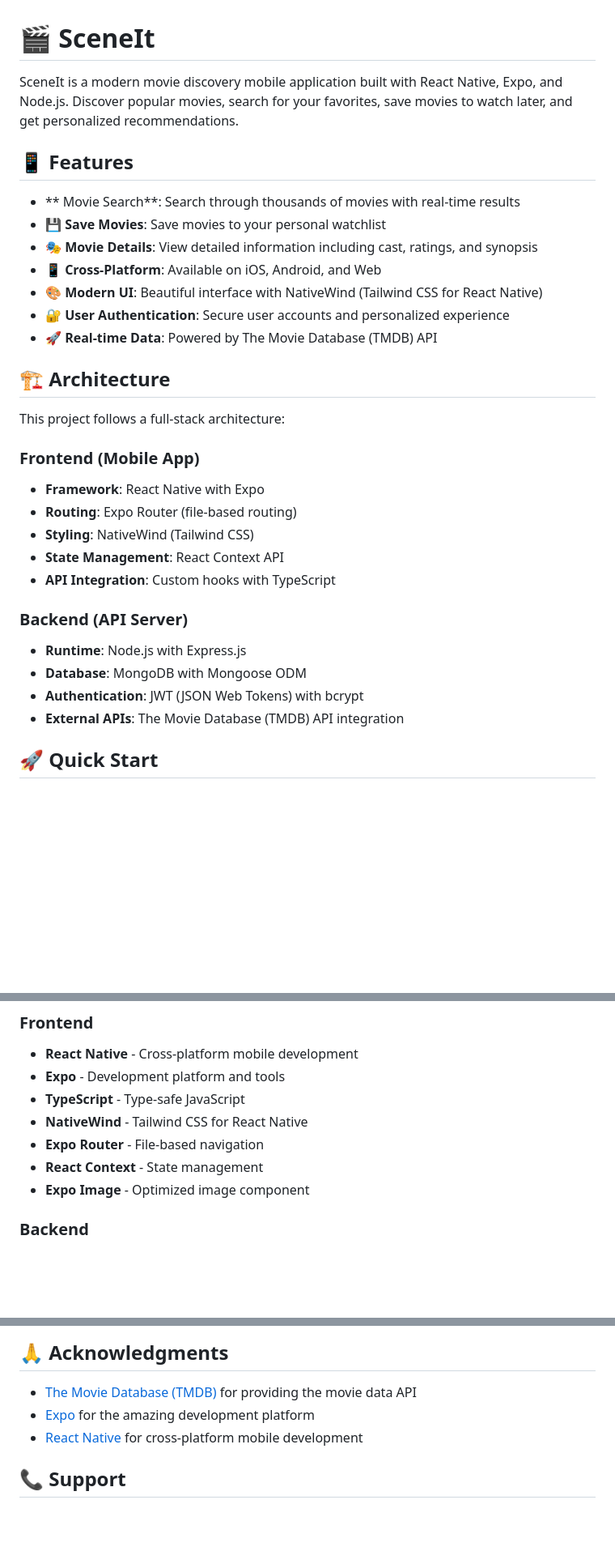
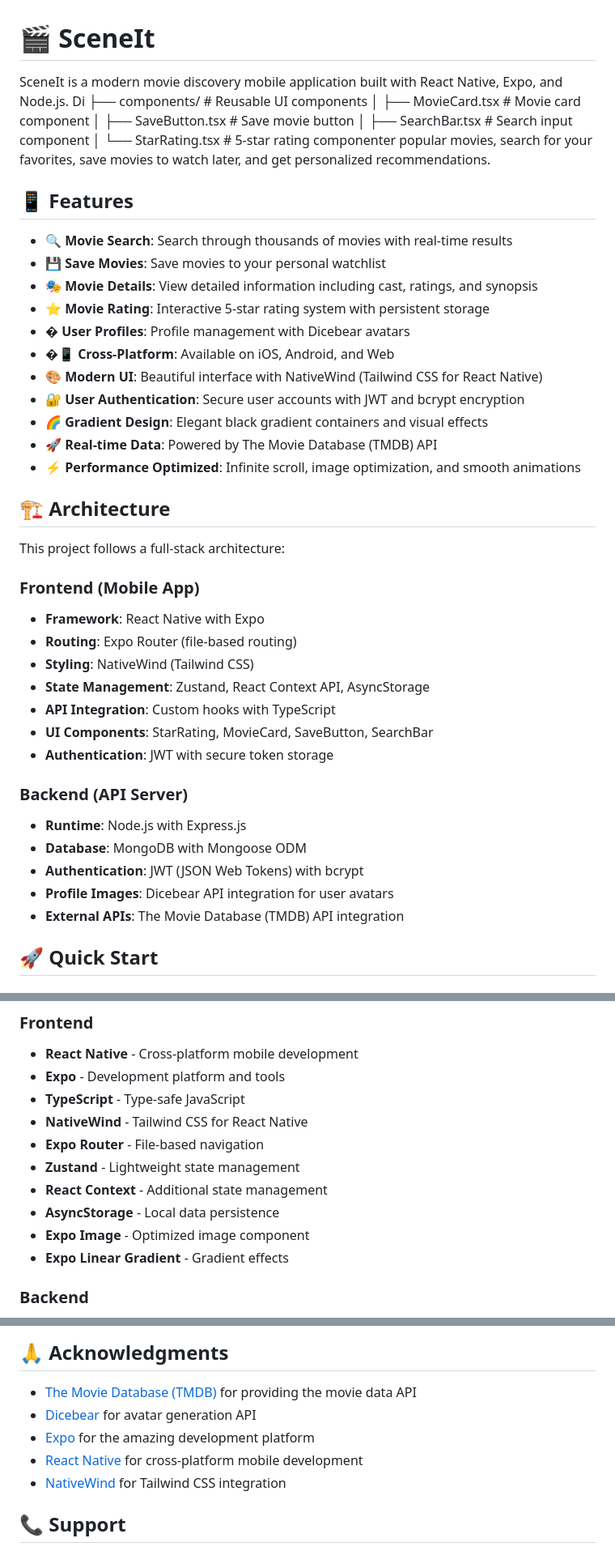
Before and after one commit to Shawon00s/SceneIt, a Markdown page: README.md, 3 parts joined by grey strips. Shown: that part at 81% size. Rendered like a GitHub page; blank space fills up the shorter version.

```diff
--- a/README.md
+++ b/README.md
@@ -1,16 +1,24 @@
 # 🎬 SceneIt
 
-SceneIt is a modern movie discovery mobile application built with React Native, Expo, and Node.js. Discover popular movies, search for your favorites, save movies to watch later, and get personalized recommendations.
+SceneIt is a modern movie discovery mobile application built with React Native, Expo, and Node.js. Di   ├── components/                  # Reusable UI components
+   │   ├── MovieCard.tsx           # Movie card component
+   │   ├── SaveButton.tsx          # Save movie button
+   │   ├── SearchBar.tsx           # Search input component
+   │   └── StarRating.tsx          # 5-star rating componenter popular movies, search for your favorites, save movies to watch later, and get personalized recommendations.
 
 ## 📱 Features
 
-- ** Movie Search**: Search through thousands of movies with real-time results
+- **🔍 Movie Search**: Search through thousands of movies with real-time results
 - **💾 Save Movies**: Save movies to your personal watchlist
 - **🎭 Movie Details**: View detailed information including cast, ratings, and synopsis
-- **📱 Cross-Platform**: Available on iOS, Android, and Web
+- **⭐ Movie Rating**: Interactive 5-star rating system with persistent storage
+- **� User Profiles**: Profile management with Dicebear avatars
+- **�📱 Cross-Platform**: Available on iOS, Android, and Web
 - **🎨 Modern UI**: Beautiful interface with NativeWind (Tailwind CSS for React Native)
-- **🔐 User Authentication**: Secure user accounts and personalized experience
+- **🔐 User Authentication**: Secure user accounts with JWT and bcrypt encryption
+- **🌈 Gradient Design**: Elegant black gradient containers and visual effects
 - **🚀 Real-time Data**: Powered by The Movie Database (TMDB) API
+- **⚡ Performance Optimized**: Infinite scroll, image optimization, and smooth animations
 
 ## 🏗️ Architecture
 
@@ -20,13 +28,16 @@ This project follows a full-stack architecture:
 - **Framework**: React Native with Expo
 - **Routing**: Expo Router (file-based routing)
 - **Styling**: NativeWind (Tailwind CSS)
-- **State Management**: React Context API
+- **State Management**: Zustand, React Context API, AsyncStorage
 - **API Integration**: Custom hooks with TypeScript
+- **UI Components**: StarRating, MovieCard, SaveButton, SearchBar
+- **Authentication**: JWT with secure token storage
 
 ### Backend (API Server)
 - **Runtime**: Node.js with Express.js
 - **Database**: MongoDB with Mongoose ODM
 - **Authentication**: JWT (JSON Web Tokens) with bcrypt
+- **Profile Images**: Dicebear API integration for user avatars
 - **External APIs**: The Movie Database (TMDB) API integration
 
 ## 🚀 Quick Start
@@ -164,8 +175,11 @@ npm run dev        # Start development server with nodemon
 - **TypeScript** - Type-safe JavaScript
 - **NativeWind** - Tailwind CSS for React Native
 - **Expo Router** - File-based navigation
-- **React Context** - State management
+- **Zustand** - Lightweight state management
+- **React Context** - Additional state management
+- **AsyncStorage** - Local data persistence
 - **Expo Image** - Optimized image component
+- **Expo Linear Gradient** - Gradient effects
 
 ### Backend
 - **Node.js** - JavaScript runtime
@@ -240,8 +262,10 @@ This project is licensed under the MIT License - see the [LICENSE](LICENSE) file
 ## 🙏 Acknowledgments
 
 - [The Movie Database (TMDB)](https://www.themoviedb.org/) for providing the movie data API
+- [Dicebear](https://dicebear.com/) for avatar generation API
 - [Expo](https://expo.dev/) for the amazing development platform
 - [React Native](https://reactnative.dev/) for cross-platform mobile development
+- [NativeWind](https://www.nativewind.dev/) for Tailwind CSS integration
 
 ## 📞 Support
 
```
Also changed, not shown: other parts of README.md (+14 -6 lines), mobile/README.md (deleted, +0 -79 lines).
